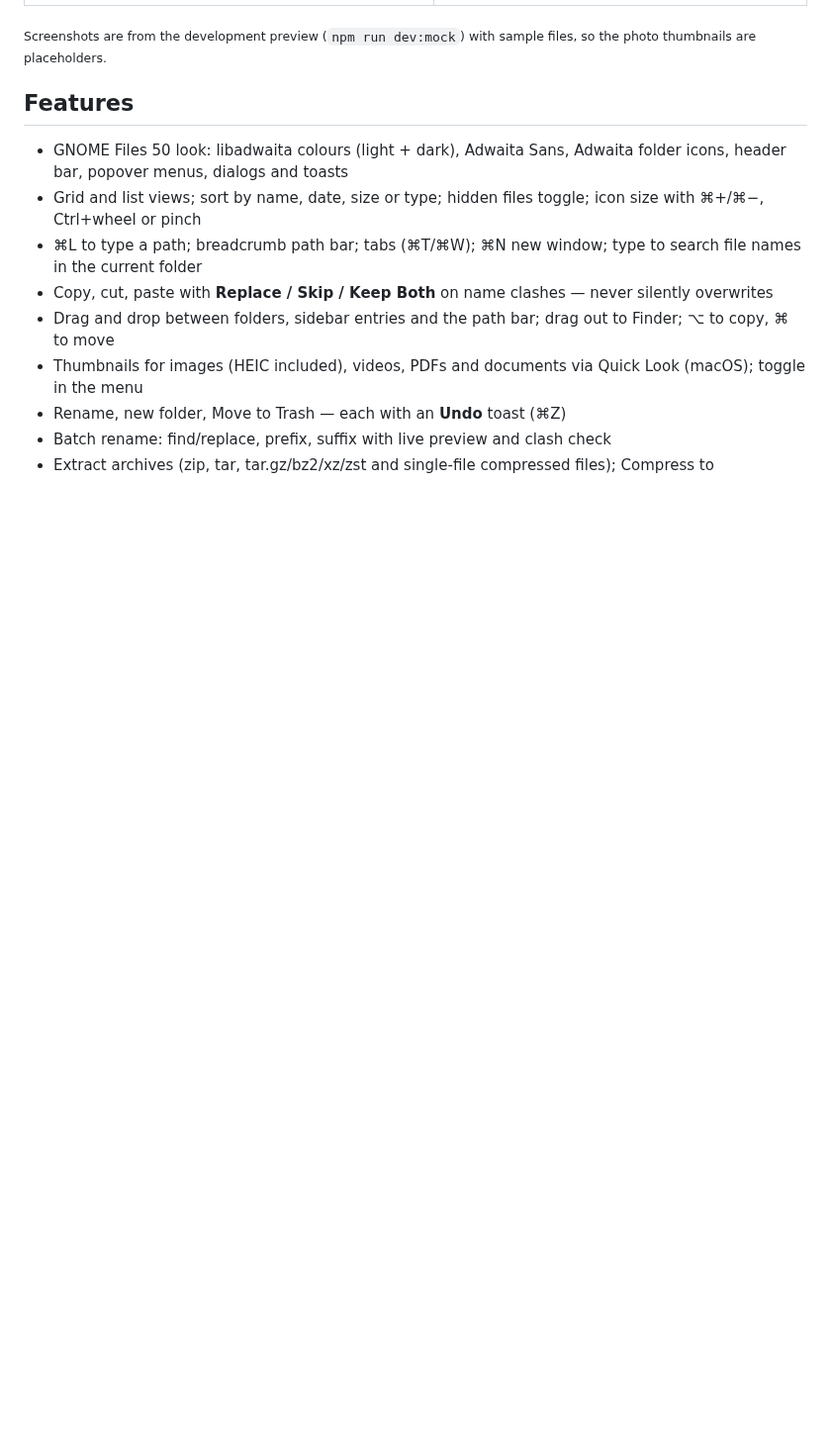
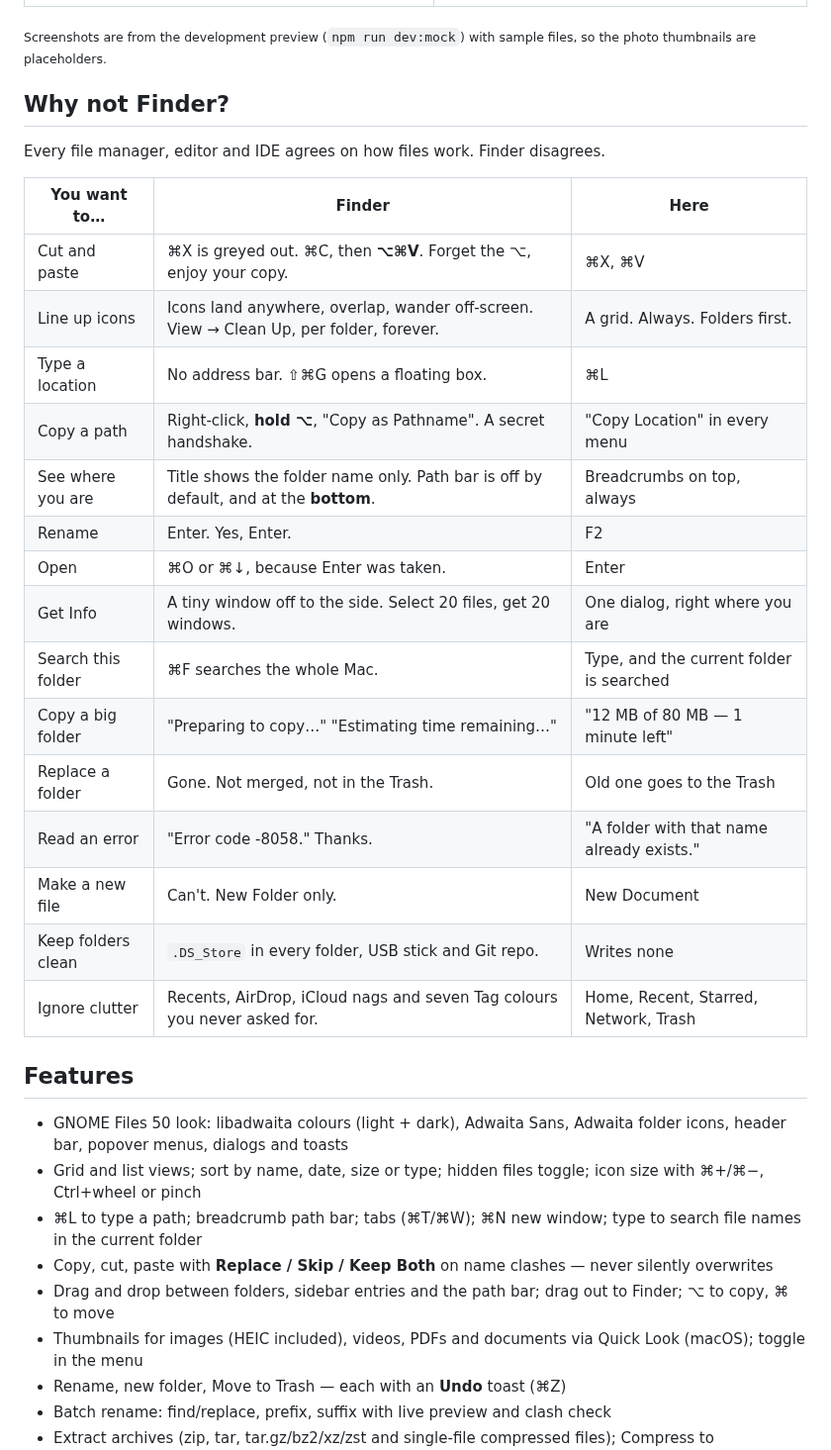
Before and after one commit to ahmadsayed/unshitty-mac-filebrowser, a Markdown page: README.md, the part around the change. Shown at 99% size. Drawn GitHub-style; blank space fills up the shorter version.

Commit message:
docs: add a short Finder comparison to the README
A table of the everyday things Finder makes awkward (cut and paste,
icon alignment, typing and copying paths, the path bar, Enter vs F2,
Get Info) next to how this app does them.

Co-Authored-By: Claude Opus 5.5 <noreply@anthropic.com>
Claude-Session: https://claude.ai/code/session_01JuD4cHzwTaYyoVEqpxTMnV

```diff
--- a/README.md
+++ b/README.md
@@ -35,6 +35,28 @@ operation goes through Rust.
 
 <sub>Screenshots are from the development preview (`npm run dev:mock`) with sample
 files, so the photo thumbnails are placeholders.</sub>
+
+## Why not Finder?
+
+Every file manager, editor and IDE agrees on how files work. Finder disagrees.
+
+| You want to… | Finder | Here |
+| --- | --- | --- |
+| Cut and paste | ⌘X is greyed out. ⌘C, then **⌥⌘V**. Forget the ⌥, enjoy your copy. | ⌘X, ⌘V |
+| Line up icons | Icons land anywhere, overlap, wander off-screen. View → Clean Up, per folder, forever. | A grid. Always. Folders first. |
+| Type a location | No address bar. ⇧⌘G opens a floating box. | ⌘L |
+| Copy a path | Right-click, **hold ⌥**, "Copy as Pathname". A secret handshake. | "Copy Location" in every menu |
+| See where you are | Title shows the folder name only. Path bar is off by default, and at the **bottom**. | Breadcrumbs on top, always |
+| Rename | Enter. Yes, Enter. | F2 |
+| Open | ⌘O or ⌘↓, because Enter was taken. | Enter |
+| Get Info | A tiny window off to the side. Select 20 files, get 20 windows. | One dialog, right where you are |
+| Search this folder | ⌘F searches the whole Mac. | Type, and the current folder is searched |
+| Copy a big folder | "Preparing to copy…" "Estimating time remaining…" | "12 MB of 80 MB — 1 minute left" |
+| Replace a folder | Gone. Not merged, not in the Trash. | Old one goes to the Trash |
+| Read an error | "Error code -8058." Thanks. | "A folder with that name already exists." |
+| Make a new file | Can't. New Folder only. | New Document |
+| Keep folders clean | `.DS_Store` in every folder, USB stick and Git repo. | Writes none |
+| Ignore clutter | Recents, AirDrop, iCloud nags and seven Tag colours you never asked for. | Home, Recent, Starred, Network, Trash |
 
 ## Features
 
```
